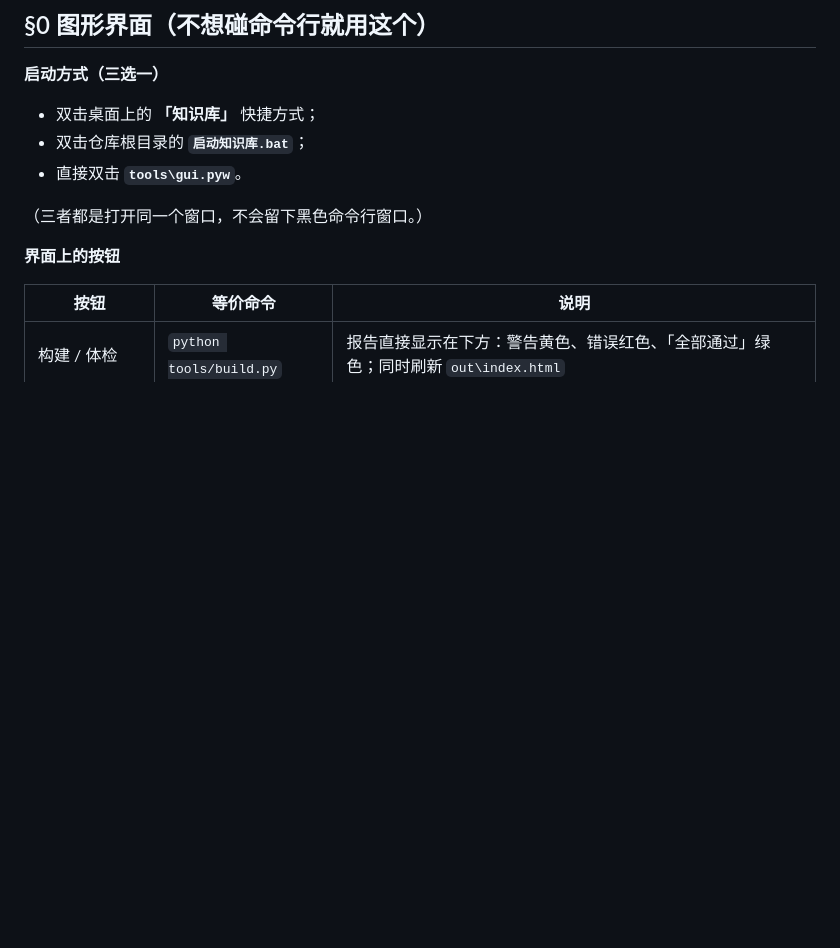
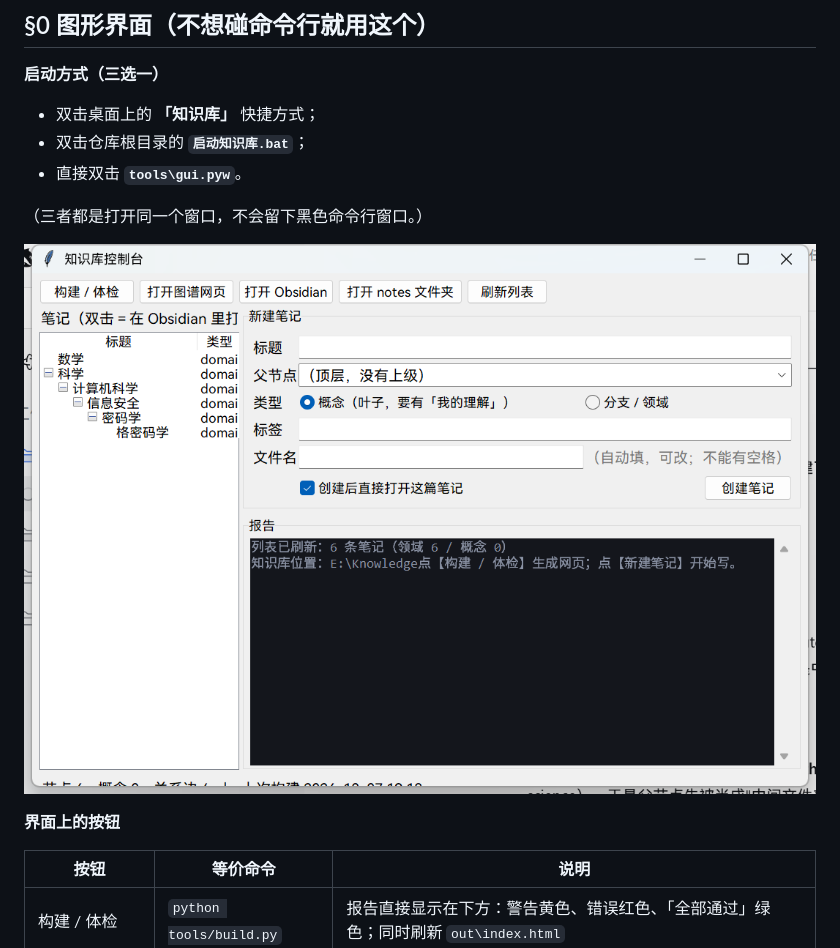
Before and after one commit to Chr0n05-E/my_knowledge, a Markdown page: docs/操作指南.md, the part around the change. Rendered like a GitHub page; pictures changed too: docs/gui.png (added); blank space fills up the shorter version.

Commit message:
操作指南 §0 补界面截图（docs/gui.png）

```diff
--- a/docs/操作指南.md
+++ b/docs/操作指南.md
@@ -38,6 +38,8 @@
 - 直接双击 **`tools\gui.pyw`**。
 
 （三者都是打开同一个窗口，不会留下黑色命令行窗口。）
+
+![知识库控制台](gui.png)
 
 **界面上的按钮**
 
```
